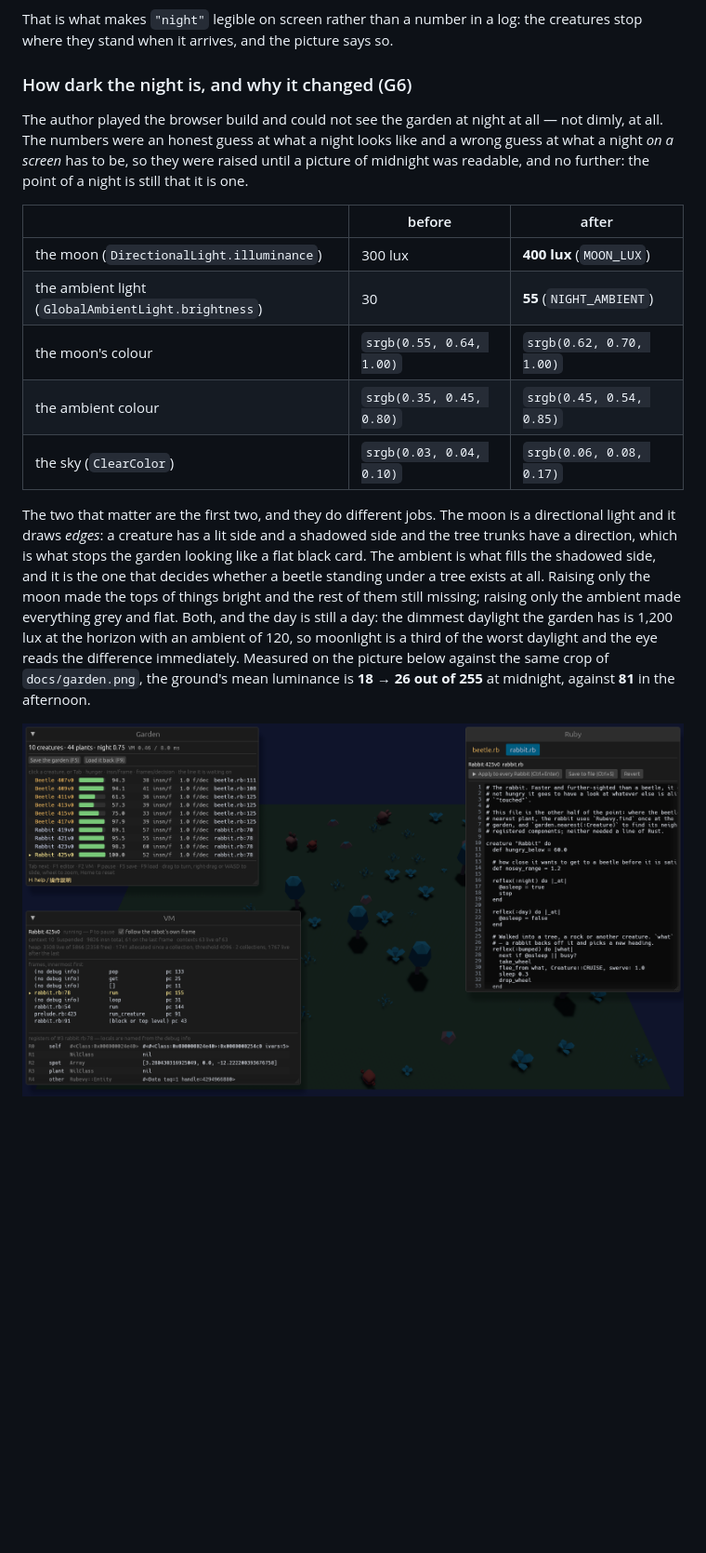
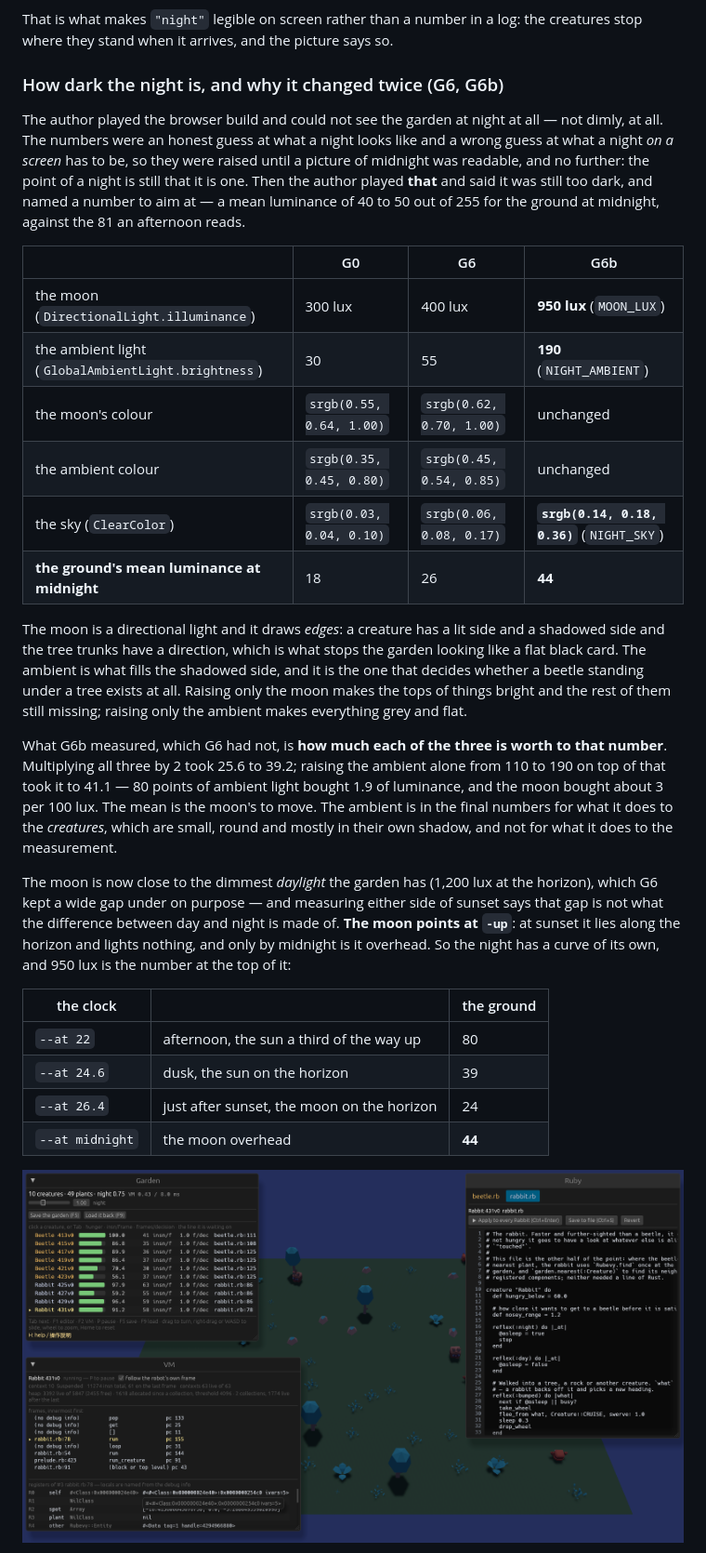
Before and after one commit to sabiruby/rubevy_games, a Markdown page: docs/garden.md, the part around one of its changes. Shown at 93% size. GitHub-like rendering; pictures changed too: docs/garden-night.png; blank space fills up the shorter version.

```diff
--- a/docs/garden.md
+++ b/docs/garden.md
@@ -1124,30 +1124,48 @@ place.
 That is what makes `"night"` legible on screen rather than a number in a log: the creatures stop
 where they stand when it arrives, and the picture says so.
 
-### How dark the night is, and why it changed (G6)
+### How dark the night is, and why it changed twice (G6, G6b)
 
 The author played the browser build and could not see the garden at night at all — not dimly, at
 all. The numbers were an honest guess at what a night looks like and a wrong guess at what a night
 *on a screen* has to be, so they were raised until a picture of midnight was readable, and no
-further: the point of a night is still that it is one.
+further: the point of a night is still that it is one. Then the author played **that** and said it
+was still too dark, and named a number to aim at — a mean luminance of 40 to 50 out of 255 for the
+ground at midnight, against the 81 an afternoon reads.
 
-| | before | after |
+| | G0 | G6 | G6b |
+|---|---|---|---|
+| the moon (`DirectionalLight.illuminance`) | 300 lux | 400 lux | **950 lux** (`MOON_LUX`) |
+| the ambient light (`GlobalAmbientLight.brightness`) | 30 | 55 | **190** (`NIGHT_AMBIENT`) |
+| the moon's colour | `srgb(0.55, 0.64, 1.00)` | `srgb(0.62, 0.70, 1.00)` | unchanged |
+| the ambient colour | `srgb(0.35, 0.45, 0.80)` | `srgb(0.45, 0.54, 0.85)` | unchanged |
+| the sky (`ClearColor`) | `srgb(0.03, 0.04, 0.10)` | `srgb(0.06, 0.08, 0.17)` | **`srgb(0.14, 0.18, 0.36)`** (`NIGHT_SKY`) |
+| **the ground's mean luminance at midnight** | 18 | 26 | **44** |
+
+The moon is a directional light and it draws *edges*: a creature has a lit side and a shadowed
+side and the tree trunks have a direction, which is what stops the garden looking like a flat
+black card. The ambient is what fills the shadowed side, and it is the one that decides whether a
+beetle standing under a tree exists at all. Raising only the moon makes the tops of things bright
+and the rest of them still missing; raising only the ambient makes everything grey and flat.
+
+What G6b measured, which G6 had not, is **how much each of the three is worth to that number**.
+Multiplying all three by 2 took 25.6 to 39.2; raising the ambient alone from 110 to 190 on top of
+that took it to 41.1 — 80 points of ambient light bought 1.9 of luminance, and the moon bought
+about 3 per 100 lux. The mean is the moon's to move. The ambient is in the final numbers for what
+it does to the *creatures*, which are small, round and mostly in their own shadow, and not for
+what it does to the measurement.
+
+The moon is now close to the dimmest *daylight* the garden has (1,200 lux at the horizon), which
+G6 kept a wide gap under on purpose — and measuring either side of sunset says that gap is not
+what the difference between day and night is made of. **The moon points at `-up`**: at sunset it
+lies along the horizon and lights nothing, and only by midnight is it overhead. So the night has a
+curve of its own, and 950 lux is the number at the top of it:
+
+| the clock | | the ground |
 |---|---|---|
-| the moon (`DirectionalLight.illuminance`) | 300 lux | **400 lux** (`MOON_LUX`) |
-| the ambient light (`GlobalAmbientLight.brightness`) | 30 | **55** (`NIGHT_AMBIENT`) |
-| the moon's colour | `srgb(0.55, 0.64, 1.00)` | `srgb(0.62, 0.70, 1.00)` |
-| the ambient colour | `srgb(0.35, 0.45, 0.80)` | `srgb(0.45, 0.54, 0.85)` |
-| the sky (`ClearColor`) | `srgb(0.03, 0.04, 0.10)` | `srgb(0.06, 0.08, 0.17)` |
-
-The two that matter are the first two, and they do different jobs. The moon is a directional light
-and it draws *edges*: a creature has a lit side and a shadowed side and the tree trunks have a
-direction, which is what stops the garden looking like a flat black card. The ambient is what
-fills the shadowed side, and it is the one that decides whether a beetle standing under a tree
-exists at all. Raising only the moon made the tops of things bright and the rest of them still
-missing; raising only the ambient made everything grey and flat. Both, and the day is still a day:
-the dimmest daylight the garden has is 1,200 lux at the horizon with an ambient of 120, so
-moonlight is a third of the worst daylight and the eye reads the difference immediately. Measured
-on the picture below against the same crop of `docs/garden.png`, the ground's mean luminance is
-**18 → 26 out of 255** at midnight, against **81** in the afternoon.
+| `--at 22` | afternoon, the sun a third of the way up | 80 |
+| `--at 24.6` | dusk, the sun on the horizon | 39 |
+| `--at 26.4` | just after sunset, the moon on the horizon | 24 |
+| `--at midnight` | the moon overhead | **44** |
 
 ![the garden at midnight](garden-night.png)
```
Also changed, not shown: other parts of docs/garden.md (+30 -0 lines), 4 other files.
